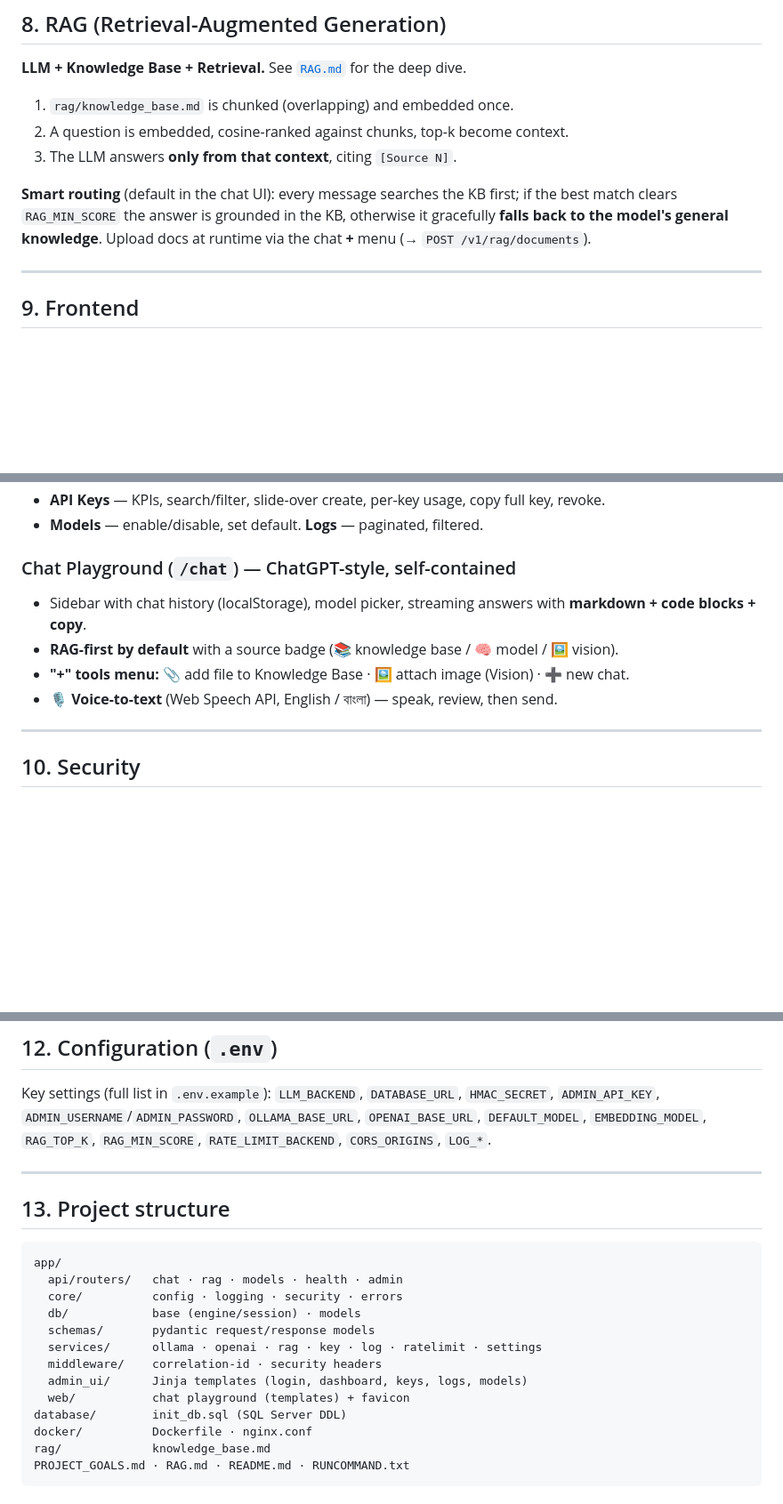
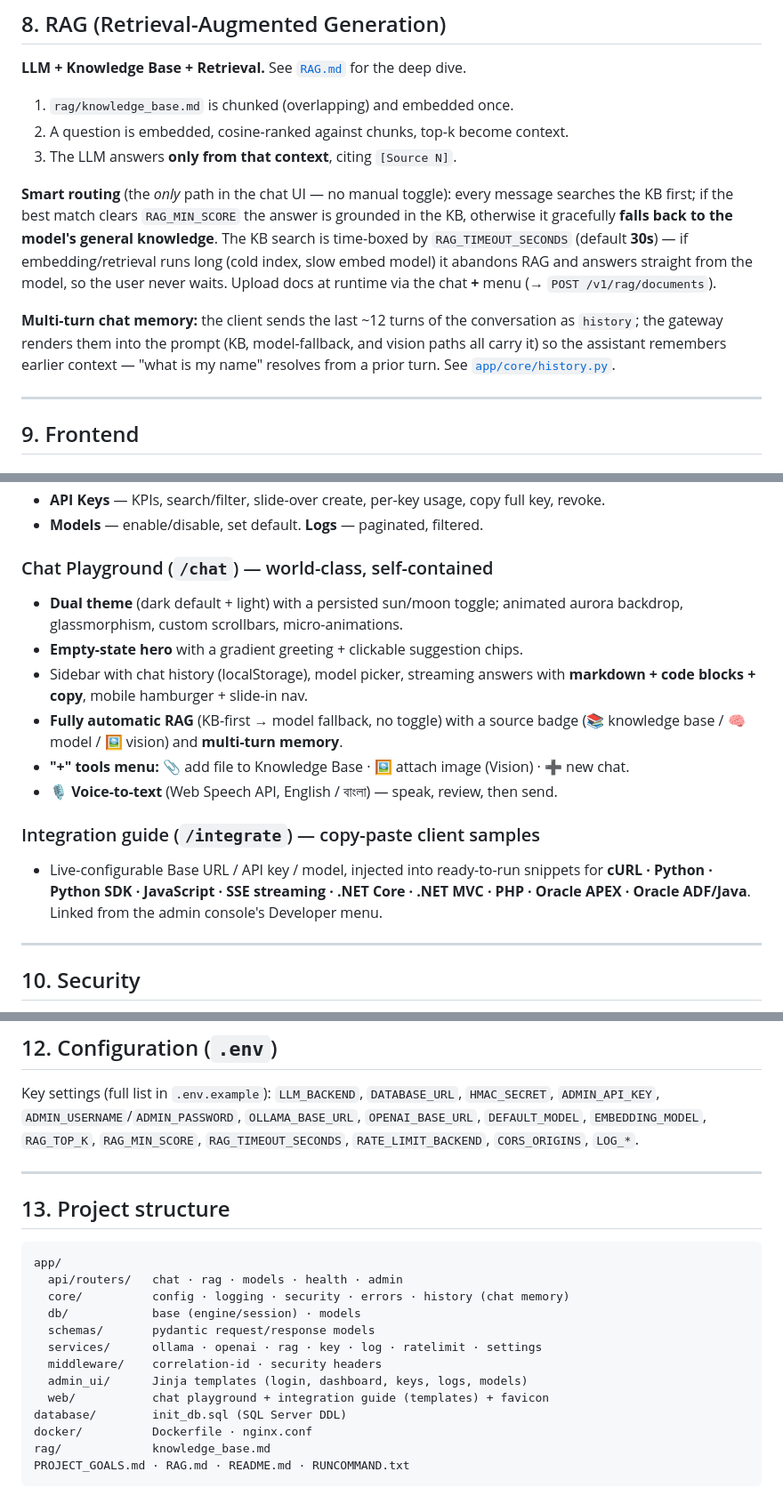
Before and after one commit to Safiqultuhin055/Fab-API-Local-LLM-Project, a Markdown page: README.md, 3 parts joined by grey strips. Shown at 89% size. Rendered like a GitHub page; blank space fills up the shorter version.

Commit message:
docs: update README for auto RAG timeout, chat memory, redesigned playground, integrate guide
Co-Authored-By: Claude Opus 4.8 (1M context) <noreply@anthropic.com>

````diff
--- a/README.md
+++ b/README.md
@@ -169,10 +169,18 @@ Reasoning models (e.g. Gemma QAT) supported; timeouts configurable.
 2. A question is embedded, cosine-ranked against chunks, top-k become context.
 3. The LLM answers **only from that context**, citing `[Source N]`.
 
-**Smart routing** (default in the chat UI): every message searches the KB first; if the
-best match clears `RAG_MIN_SCORE` the answer is grounded in the KB, otherwise it
-gracefully **falls back to the model's general knowledge**. Upload docs at runtime via
-the chat **+** menu (→ `POST /v1/rag/documents`).
+**Smart routing** (the *only* path in the chat UI — no manual toggle): every message
+searches the KB first; if the best match clears `RAG_MIN_SCORE` the answer is grounded in
+the KB, otherwise it gracefully **falls back to the model's general knowledge**. The KB
+search is time-boxed by `RAG_TIMEOUT_SECONDS` (default **30s**) — if embedding/retrieval
+runs long (cold index, slow embed model) it abandons RAG and answers straight from the
+model, so the user never waits. Upload docs at runtime via the chat **+** menu
+(→ `POST /v1/rag/documents`).
+
+**Multi-turn chat memory:** the client sends the last ~12 turns of the conversation as
+`history`; the gateway renders them into the prompt (KB, model-fallback, and vision paths
+all carry it) so the assistant remembers earlier context — "what is my name" resolves from
+a prior turn. See [`app/core/history.py`](app/core/history.py).
 
 ---
 
@@ -186,12 +194,21 @@ the chat **+** menu (→ `POST /v1/rag/documents`).
 - **API Keys** — KPIs, search/filter, slide-over create, per-key usage, copy full key, revoke.
 - **Models** — enable/disable, set default. **Logs** — paginated, filtered.
 
-### Chat Playground (`/chat`) — ChatGPT-style, self-contained
+### Chat Playground (`/chat`) — world-class, self-contained
+- **Dual theme** (dark default + light) with a persisted sun/moon toggle; animated aurora
+  backdrop, glassmorphism, custom scrollbars, micro-animations.
+- **Empty-state hero** with a gradient greeting + clickable suggestion chips.
 - Sidebar with chat history (localStorage), model picker, streaming answers with **markdown +
-  code blocks + copy**.
-- **RAG-first by default** with a source badge (📚 knowledge base / 🧠 model / 🖼️ vision).
+  code blocks + copy**, mobile hamburger + slide-in nav.
+- **Fully automatic RAG** (KB-first → model fallback, no toggle) with a source badge
+  (📚 knowledge base / 🧠 model / 🖼️ vision) and **multi-turn memory**.
 - **"+" tools menu:** 📎 add file to Knowledge Base · 🖼️ attach image (Vision) · ➕ new chat.
 - **🎙 Voice-to-text** (Web Speech API, English / বাংলা) — speak, review, then send.
+
+### Integration guide (`/integrate`) — copy-paste client samples
+- Live-configurable Base URL / API key / model, injected into ready-to-run snippets for
+  **cURL · Python · Python SDK · JavaScript · SSE streaming · .NET Core · .NET MVC · PHP ·
+  Oracle APEX · Oracle ADF/Java**. Linked from the admin console's Developer menu.
 
 ---
 
@@ -229,7 +246,7 @@ docker compose up --build      # gateway + redis + nginx (LLM runs on host)
 Key settings (full list in `.env.example`): `LLM_BACKEND`, `DATABASE_URL`,
 `HMAC_SECRET`, `ADMIN_API_KEY`, `ADMIN_USERNAME`/`ADMIN_PASSWORD`, `OLLAMA_BASE_URL`,
 `OPENAI_BASE_URL`, `DEFAULT_MODEL`, `EMBEDDING_MODEL`, `RAG_TOP_K`, `RAG_MIN_SCORE`,
-`RATE_LIMIT_BACKEND`, `CORS_ORIGINS`, `LOG_*`.
+`RAG_TIMEOUT_SECONDS`, `RATE_LIMIT_BACKEND`, `CORS_ORIGINS`, `LOG_*`.
 
 ---
 
@@ -238,13 +255,13 @@ Key settings (full list in `.env.example`): `LLM_BACKEND`, `DATABASE_URL`,
 ```
 app/
   api/routers/   chat · rag · models · health · admin
-  core/          config · logging · security · errors
+  core/          config · logging · security · errors · history (chat memory)
   db/            base (engine/session) · models
   schemas/       pydantic request/response models
   services/      ollama · openai · rag · key · log · ratelimit · settings
   middleware/    correlation-id · security headers
   admin_ui/      Jinja templates (login, dashboard, keys, logs, models)
-  web/           chat playground (templates) + favicon
+  web/           chat playground + integration guide (templates) + favicon
 database/        init_db.sql (SQL Server DDL)
 docker/          Dockerfile · nginx.conf
 rag/             knowledge_base.md
````
